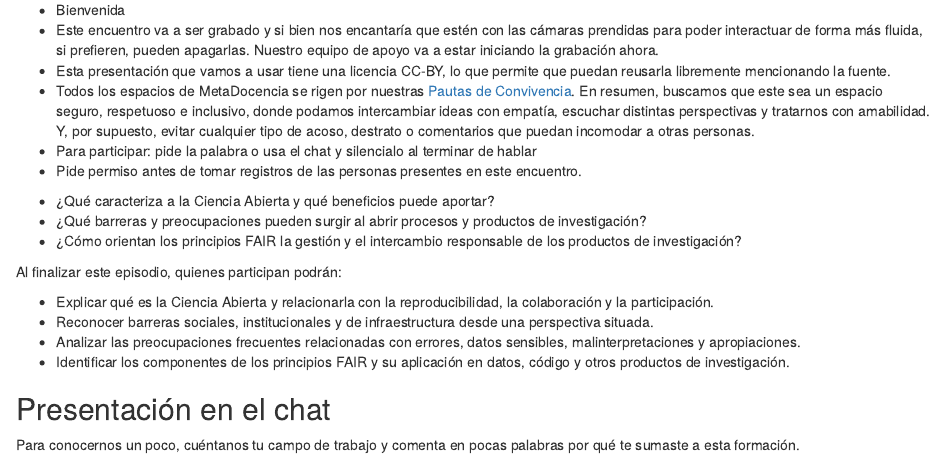
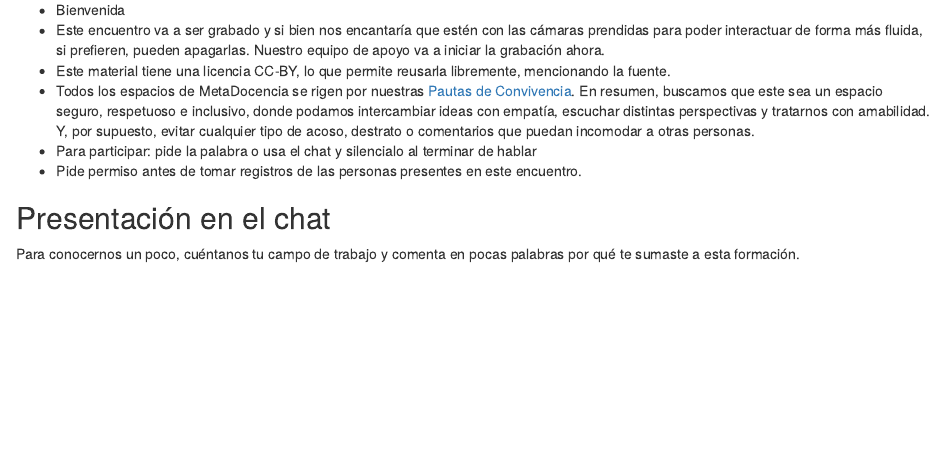
Before and after one commit to MetaDocencia/curso-herramientas-de-ciencia-abierta, an R Markdown document (episodes/fundamentos.Rmd): the page in a window 1100 px wide, from 130 px down. Rendered offline with R 4.5, knitr and Pandoc, with nearby package versions.

Commit message:
Update fundamentos.Rmd

```diff
--- a/episodes/fundamentos.Rmd
+++ b/episodes/fundamentos.Rmd
@@ -10,30 +10,11 @@ exercises: 40
 - Bienvenida
-- Este encuentro va a ser grabado y si bien nos encantaría que estén con las cámaras prendidas para poder interactuar de forma más fluida, si prefieren, pueden apagarlas. Nuestro equipo de apoyo va a estar iniciando la grabación ahora.
-- Esta presentación que vamos a usar tiene una licencia CC-BY, lo que permite que puedan reusarla libremente mencionando la fuente.
+- Este encuentro va a ser grabado y si bien nos encantaría que estén con las cámaras prendidas para poder interactuar de forma más fluida, si prefieren, pueden apagarlas. Nuestro equipo de apoyo va a iniciar la grabación ahora.
+- Este material tiene una licencia CC-BY, lo que permite reusarla libremente, mencionando la fuente.
 - Todos los espacios de MetaDocencia se rigen por nuestras [Pautas de Convivencia](https://doi.org/10.5281/zenodo.12534195). En resumen, buscamos que este sea un espacio seguro, respetuoso e inclusivo, donde podamos intercambiar ideas con empatía, escuchar distintas perspectivas y tratarnos con amabilidad. Y, por supuesto, evitar cualquier tipo de acoso, destrato o comentarios que puedan incomodar a otras personas.
 - Para participar: pide la palabra o usa el chat y silencialo al terminar de hablar
 - Pide permiso antes de tomar registros de las personas presentes en este encuentro.
 
 ::::::::::::::::::::::::::::::::::::::::::::::::::::::::::::::::::::::::::::::::
-
-::::::::::::::::::::::::::::::::::::::::::::: questions
-
-- ¿Qué caracteriza a la Ciencia Abierta y qué beneficios puede aportar?
-- ¿Qué barreras y preocupaciones pueden surgir al abrir procesos y productos de investigación?
-- ¿Cómo orientan los principios FAIR la gestión y el intercambio responsable de los productos de investigación?
-
-:::::::::::::::::::::::::::::::::::::::::::::::::::::::
-
-:::::::::::::::::::::::::::::::::::::::::::: objectives
-
-Al finalizar este episodio, quienes participan podrán:
-
-- Explicar qué es la Ciencia Abierta y relacionarla con la reproducibilidad, la colaboración y la participación.
-- Reconocer barreras sociales, institucionales y de infraestructura desde una perspectiva situada.
-- Analizar las preocupaciones frecuentes relacionadas con errores, datos sensibles, malinterpretaciones y apropiaciones.
-- Identificar los componentes de los principios FAIR y su aplicación en datos, código y otros productos de investigación.
-
-::::::::::::::::::::::::::::::::::::::::::::::::::::::
 
 :::::::::::::::::::::::::::::::::::::: discussion
 
```
Also changed, not shown: episodes/fundamentos.Rmd (2 more changed lines).
